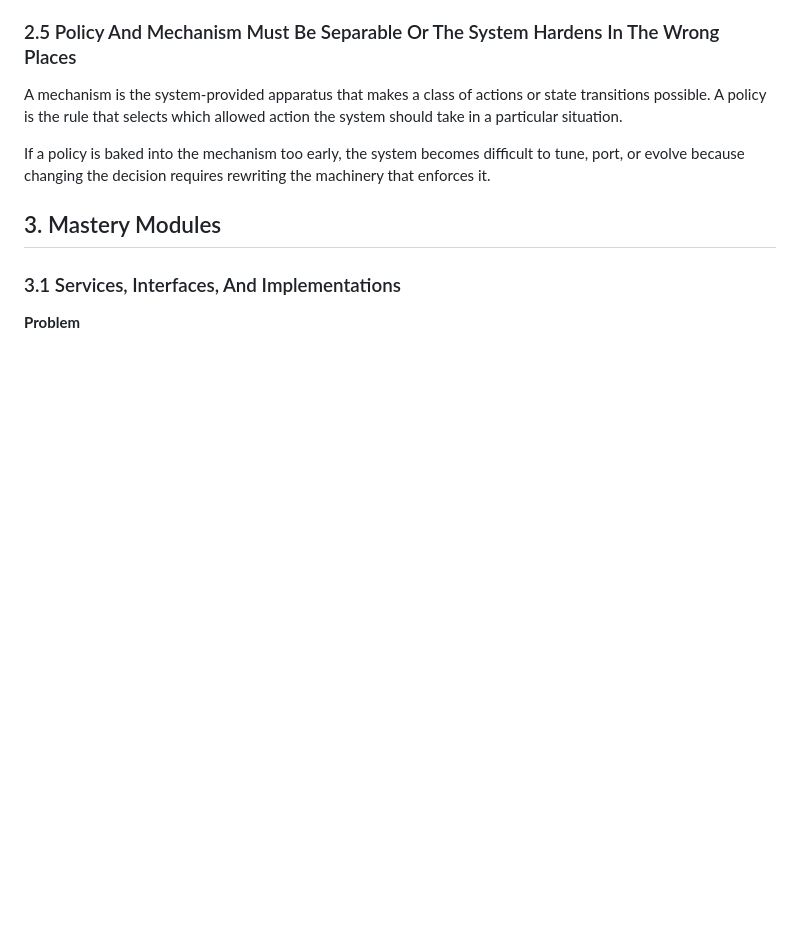
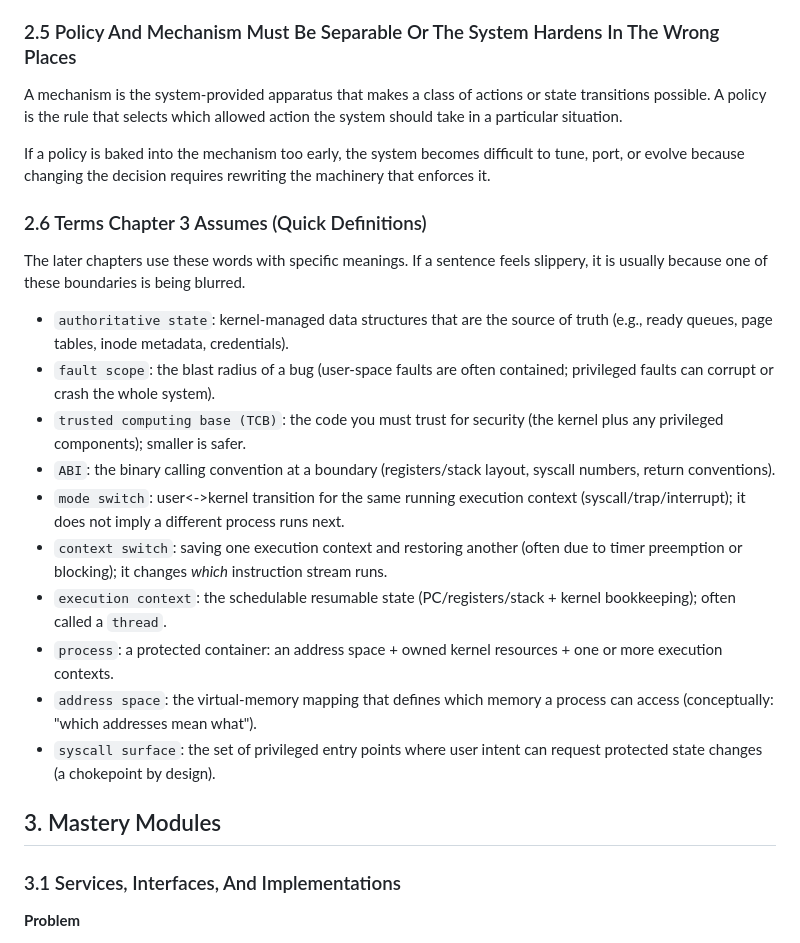
Before and after one commit to jensonp/cs143a, a Markdown page: chapter2-operating-system-structures/README.md, the part around the change. Drawn GitHub-style; blank space fills up the shorter version.

Commit message:
Add prereq definitions for Chapter 3 and fix terminology

```diff
--- a/chapter2-operating-system-structures/README.md
+++ b/chapter2-operating-system-structures/README.md
@@ -65,6 +65,21 @@ A mechanism is the system-provided apparatus that makes a class of actions or st
 A policy is the rule that selects which allowed action the system should take in a particular situation.
 
 If a policy is baked into the mechanism too early, the system becomes difficult to tune, port, or evolve because changing the decision requires rewriting the machinery that enforces it.
+
+### 2.6 Terms Chapter 3 Assumes (Quick Definitions)
+
+The later chapters use these words with specific meanings. If a sentence feels slippery, it is usually because one of these boundaries is being blurred.
+
+- `authoritative state`: kernel-managed data structures that are the source of truth (e.g., ready queues, page tables, inode metadata, credentials).
+- `fault scope`: the blast radius of a bug (user-space faults are often contained; privileged faults can corrupt or crash the whole system).
+- `trusted computing base (TCB)`: the code you must trust for security (the kernel plus any privileged components); smaller is safer.
+- `ABI`: the binary calling convention at a boundary (registers/stack layout, syscall numbers, return conventions).
+- `mode switch`: user<->kernel transition for the same running execution context (syscall/trap/interrupt); it does not imply a different process runs next.
+- `context switch`: saving one execution context and restoring another (often due to timer preemption or blocking); it changes *which* instruction stream runs.
+- `execution context`: the schedulable resumable state (PC/registers/stack + kernel bookkeeping); often called a `thread`.
+- `process`: a protected container: an address space + owned kernel resources + one or more execution contexts.
+- `address space`: the virtual-memory mapping that defines which memory a process can access (conceptually: "which addresses mean what").
+- `syscall surface`: the set of privileged entry points where user intent can request protected state changes (a chokepoint by design).
 
 ## 3. Mastery Modules
 
```
Also changed, not shown: chapter1-fundamentals-mastery/README.md (+2 -2 lines).
